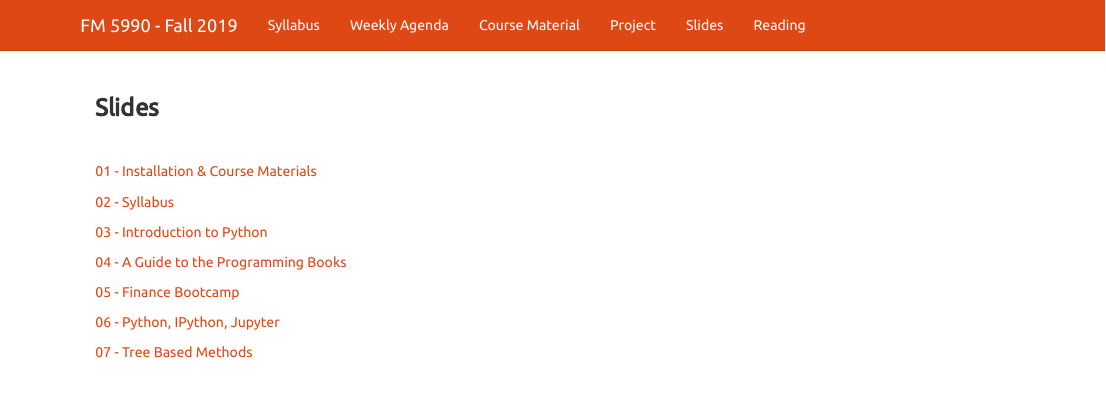
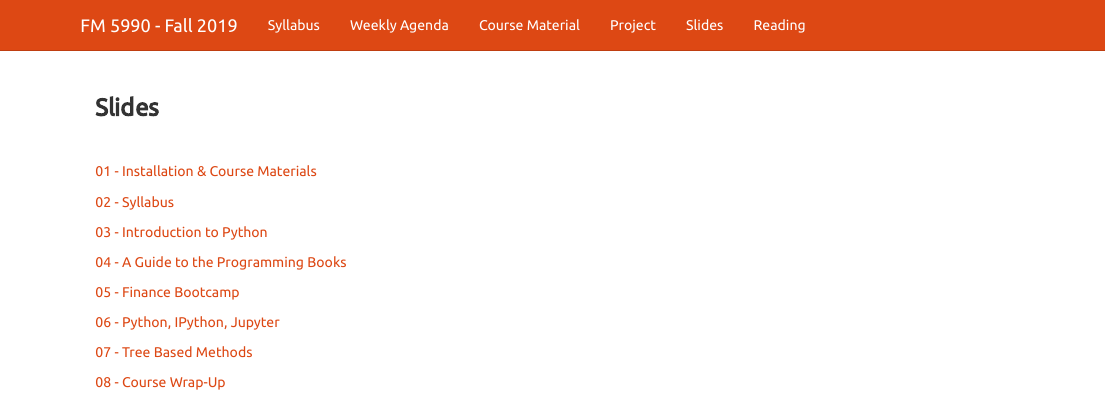
Before and after one commit to pritamdalal-teaching/fm5990_2019_fall_site, an R Markdown document (slide.Rmd): the page in a window 1100 px wide, from its top. Rendered offline with R 4.5, knitr and Pandoc, with nearby package versions; a font, style sheet, LaTeX package, included part or bibliography that could not be used is replaced or left out.

Commit message:
updated slides

```diff
--- a/slide.Rmd
+++ b/slide.Rmd
@@ -22,4 +22,5 @@ title: ""
 [06 - Python, IPython, Jupyter](slide/06_python_ipython_jupyter.pdf)
 
 [07 - Tree Based Methods](slide/07_tree_based_methods.html)
-<!-- [06 - Course Wrap-Up](slide/06_course_wrap_up.pdf) -->
+
+[08 - Course Wrap-Up](slide/08_course_wrap_up.pdf)
```
Also changed, not shown: slide.html, slide/07_tree_based_methods.html, slide/08_course_wrap_up.pdf (added).
